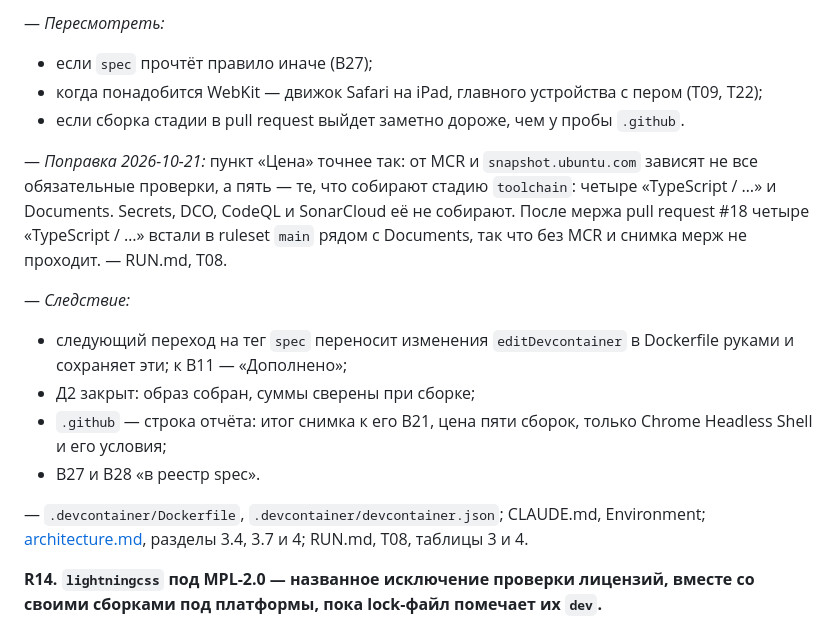
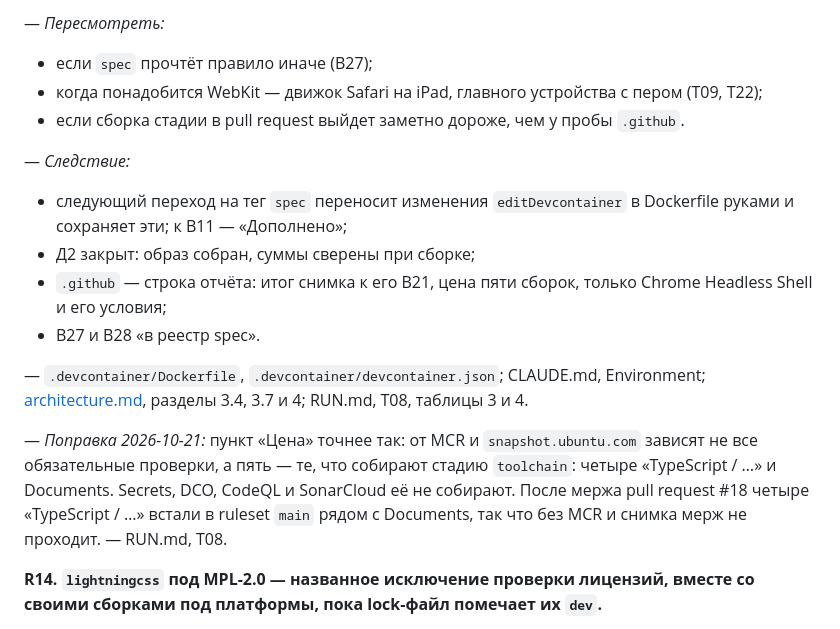
Before and after one commit to altnovatrail/canvas, a Markdown page: docs/decisions.md, the part around the change. Drawn GitHub-style.

Commit message:
Move the amendment to R13 to the end of its entry
The amendment went in before the entry's consequences; an amendment
goes at the end of the entry it amends. Its text is unchanged.

Co-Authored-By: Claude Opus 5.5 (1M context) <noreply@anthropic.com>
Signed-off-by: Ryazanov Alexander <45588152+RyazanovAlexander@users.noreply.github.com>

```diff
--- a/docs/decisions.md
+++ b/docs/decisions.md
@@ -597,8 +597,6 @@
 - когда понадобится WebKit — движок Safari на iPad, главного устройства с пером (T09, T22);
 - если сборка стадии в pull request выйдет заметно дороже, чем у пробы `.github`.
 
-— *Поправка 2026-10-21:* пункт «Цена» точнее так: от MCR и `snapshot.ubuntu.com` зависят не все обязательные проверки, а пять — те, что собирают стадию `toolchain`: четыре «TypeScript / …» и Documents. Secrets, DCO, CodeQL и SonarCloud её не собирают. После мержа pull request #18 четыре «TypeScript / …» встали в ruleset `main` рядом с Documents, так что без MCR и снимка мерж не проходит. — RUN.md, T08.
-
 — *Следствие:*
 - следующий переход на тег `spec` переносит изменения `editDevcontainer` в Dockerfile руками и сохраняет эти; к В11 — «Дополнено»;
 - Д2 закрыт: образ собран, суммы сверены при сборке;
@@ -606,6 +604,8 @@
 - В27 и В28 «в реестр spec».
 
 — `.devcontainer/Dockerfile`, `.devcontainer/devcontainer.json`; CLAUDE.md, Environment; [architecture.md](architecture.md), разделы 3.4, 3.7 и 4; RUN.md, T08, таблицы 3 и 4.
+
+— *Поправка 2026-10-21:* пункт «Цена» точнее так: от MCR и `snapshot.ubuntu.com` зависят не все обязательные проверки, а пять — те, что собирают стадию `toolchain`: четыре «TypeScript / …» и Documents. Secrets, DCO, CodeQL и SonarCloud её не собирают. После мержа pull request #18 четыре «TypeScript / …» встали в ruleset `main` рядом с Documents, так что без MCR и снимка мерж не проходит. — RUN.md, T08.
 
 **R14. `lightningcss` под MPL-2.0 — названное исключение проверки лицензий, вместе со своими сборками под платформы, пока lock-файл помечает их `dev`.**
 - Это минификатор CSS из Vite: Vite 8 зависит от него напрямую, а сам приходит обязательным peer Vitest 5.0.5. В lock-файле — `lightningcss` 1.33.0 и 11 сборок, которые он сам называет в `optionalDependencies`, все под MPL-2.0 и `dev`.
```
